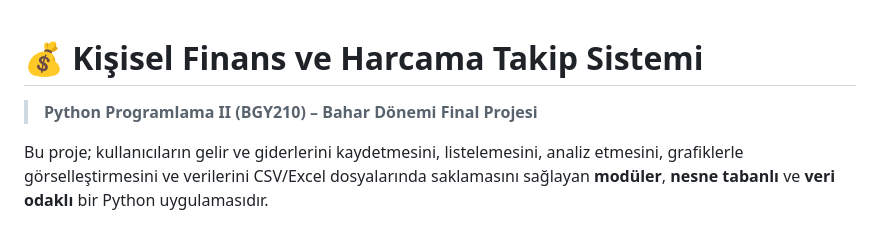
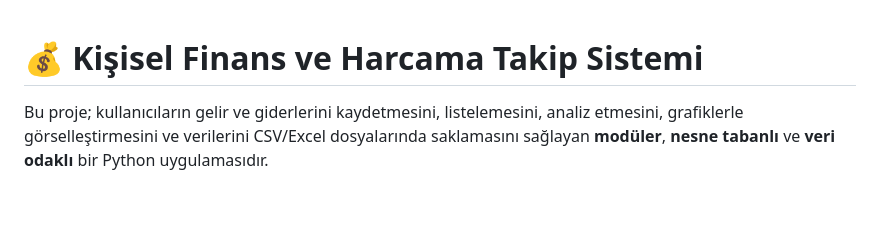
Before and after one commit to muhiddintalha/Kisisel-Finans-ve-Harcama-Takip-Sistemi, a Markdown page: README.md, the part around the change. GitHub-like rendering; blank space fills up the shorter version.

Commit message:
Simplify README by removing unnecessary line
Removed project description for clarity.

```diff
--- a/README.md
+++ b/README.md
@@ -1,6 +1,4 @@
 # 💰 Kişisel Finans ve Harcama Takip Sistemi
-
-> **Python Programlama II (BGY210) – Bahar Dönemi Final Projesi**
 
 Bu proje; kullanıcıların gelir ve giderlerini kaydetmesini, listelemesini, analiz
 etmesini, grafiklerle görselleştirmesini ve verilerini CSV/Excel dosyalarında
```
